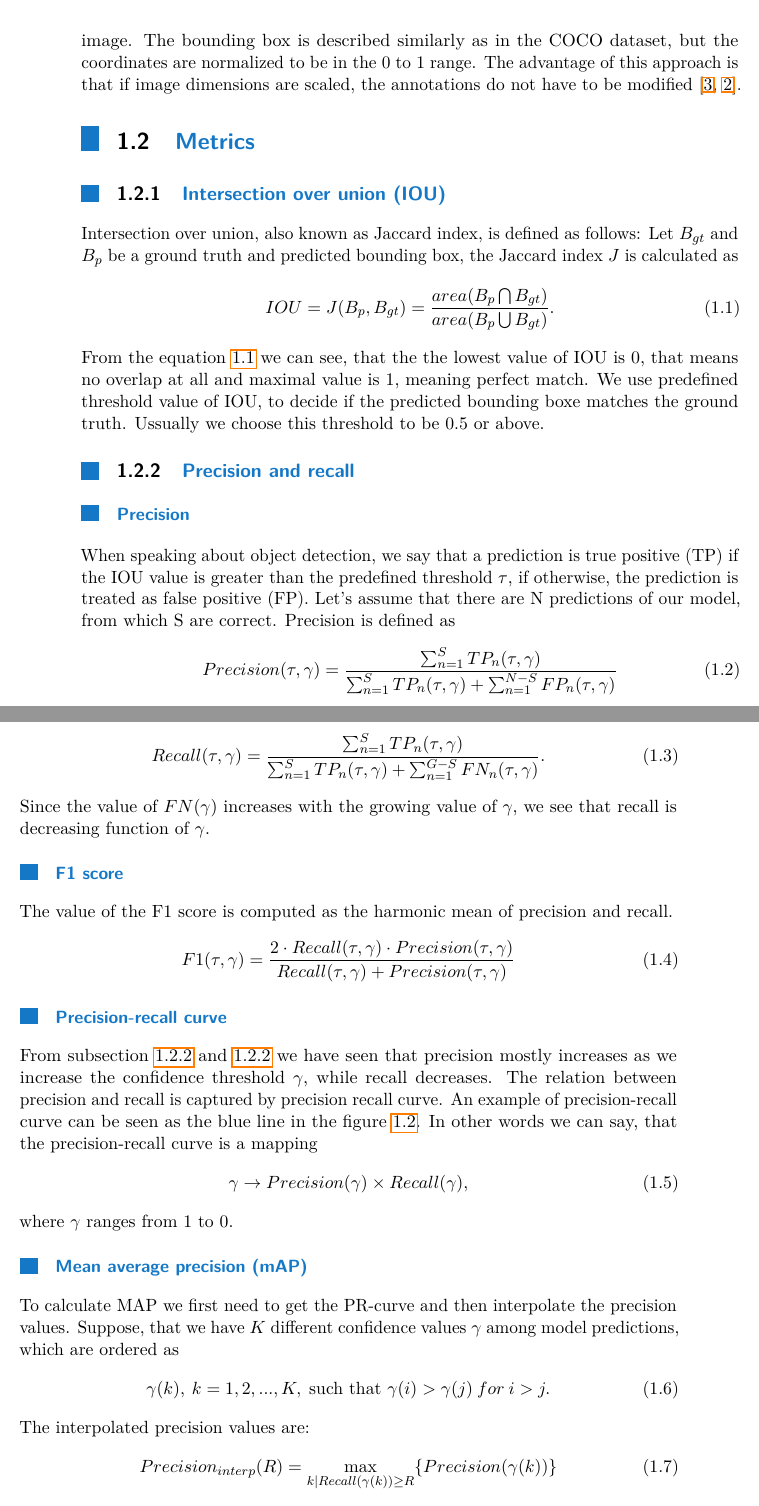
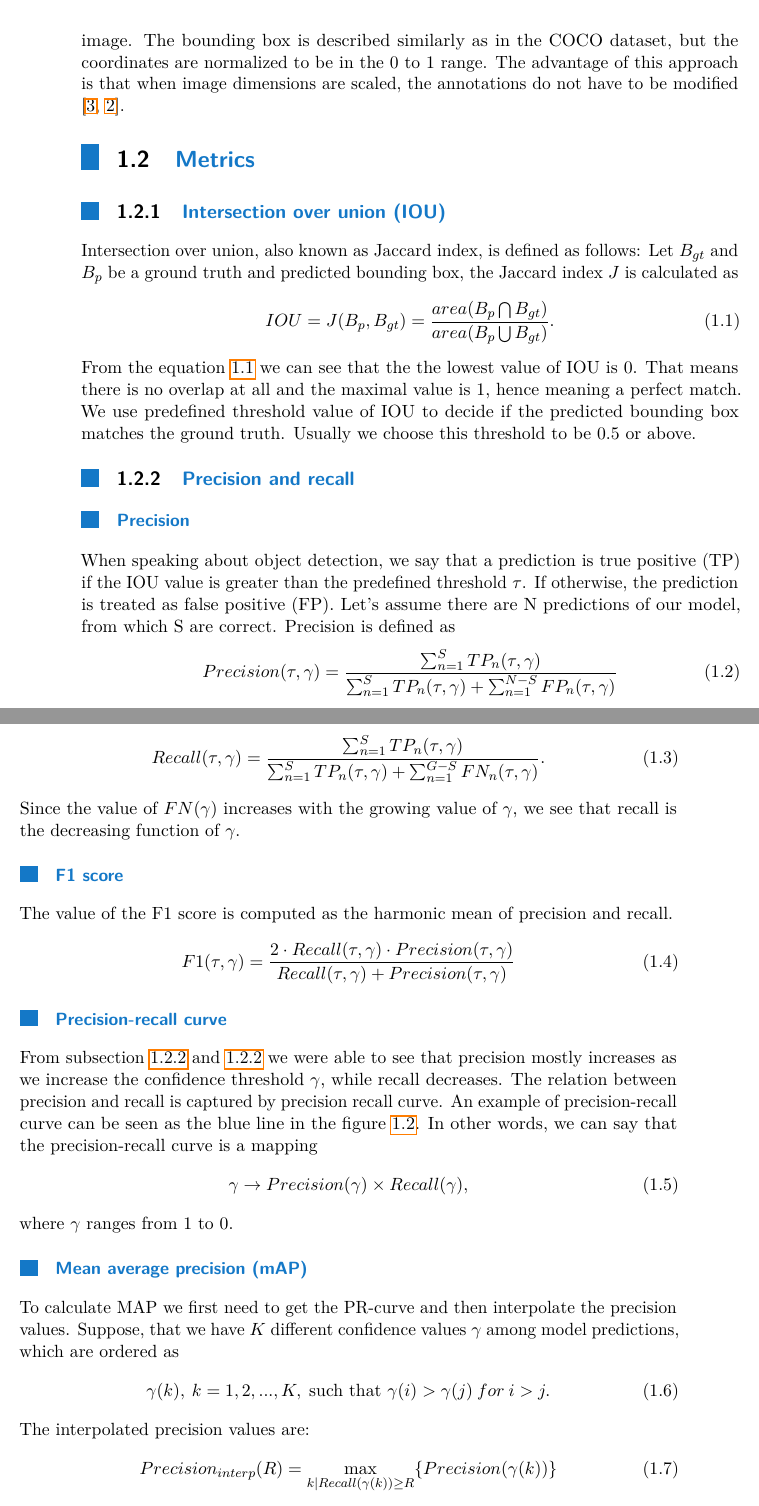
Before and after one commit to kuntiik/mt_text, a LaTeX thesis (main.tex, which reads theoretical_background.tex): two parts of pages 4 and 5 of 13, joined at a grey line, cut so that both start at the same text. Compiled offline with pdfLaTeX.

Commit message:
"grammar fix"

```diff
--- a/theoretical_background.tex
+++ b/theoretical_background.tex
@@ -10,7 +10,7 @@ COCO data format is represented by a single JSON file containing all bounding bo
 \subsection{YOLO}
 This format was introduced together with the first YOLO architecture \cite{Redmon2015}, and this annotation style is still persistent when working with the YOLO-family neural networks.
-In this format the annotations are scattered into multiple TXT files, one for every image.
-The bounding box is described similarly as in the COCO dataset, but the coordinates are normalized to be in the 0 to 1 range. The advantage of this approach is that if image dimensions are scaled, the annotations do not have to be modified \cite{Redmon2015,Padilla2021}.
+In this format, the annotations are scattered into multiple TXT files, one for every image.
+The bounding box is described similarly as in the COCO dataset, but the coordinates are normalized to be in the 0 to 1 range. The advantage of this approach is that when image dimensions are scaled, the annotations do not have to be modified \cite{Redmon2015,Padilla2021}.
 
 
 \section{Metrics}
@@ -20,8 +20,8 @@ Intersection over union, also known as Jaccard index, is defined as follows: Let
     IOU = J(B_p, B_{gt}) = \frac{area(B_p \bigcap B_{gt})}{area(B_p \bigcup B_{gt})}.
     \label{eq:iou}
 \end{align}
-From the equation \ref{eq:iou} we can see, that the the lowest value of IOU is 0, that means no overlap at all and maximal value is 1, meaning perfect match.
-We use predefined threshold value of IOU, to decide if the predicted bounding boxe matches the ground truth. Ussually we choose this threshold to be 0.5 or above.
+From the equation \ref{eq:iou} we can see that the the lowest value of IOU is 0. That means there is no overlap at all and the maximal value is 1, hence meaning a perfect match.
+We use predefined threshold value of IOU to decide if the predicted bounding box matches the ground truth. Usually we choose this threshold to be 0.5 or above.
 
 \begin{figure}
     \includegraphics[width = \linewidth]{images/IOU.jpg}
@@ -32,7 +32,7 @@ We use predefined threshold value of IOU, to decide if the predicted bounding bo
 \subsection{Precision and recall}
 \subsubsection{Precision}
 \label{subsec:precision}
-When speaking about object detection, we say that a prediction is true positive (TP) if the IOU value is greater than the predefined threshold $\tau$, if otherwise, the prediction is treated as false positive (FP). Let's assume that there are N predictions of our model, from which S are correct. Precision is defined as
+When speaking about object detection, we say that a prediction is true positive (TP) if the IOU value is greater than the predefined threshold $\tau$. If otherwise, the prediction is treated as false positive (FP). Let's assume there are N predictions of our model, from which S are correct. Precision is defined as
 \begin{align}
     Precision(\tau, \gamma) = \frac{\sum_{n=1}^S TP_n(\tau, \gamma)}{\sum_{n=1}^S TP_n(\tau, \gamma) + \sum_{n=1}^{N-S} FP_n(\tau, \gamma)}
 \end{align}
@@ -44,7 +44,7 @@ If there is a ground truth bounding box, for which there are no detection given
 \begin{align}
     Recall(\tau, \gamma) = \frac{\sum_{n=1}^S TP_n(\tau, \gamma)}{\sum_{n=1}^S TP_n(\tau, \gamma) + \sum_{n=1}^{G-S} FN_n(\tau, \gamma)}.
 \end{align}
-Since the value of $FN(\gamma)$ increases with the growing value of $\gamma$, we see that recall is decreasing function of $\gamma$.
+Since the value of $FN(\gamma)$ increases with the growing value of $\gamma$, we see that recall is the decreasing function of $\gamma$.
 \subsubsection{F1 score}
 The value of the F1 score is computed as the harmonic mean of precision and recall.
 \begin{align}
@@ -52,7 +52,7 @@ The value of the F1 score is computed as the harmonic mean of precision and reca
 \end{align}
 
 \subsubsection{Precision-recall curve}
-From subsection \ref{subsec:precision} and \ref{subsec:recall} we have seen that precision mostly increases as we increase the confidence threshold $\gamma$, while recall decreases. The relation between precision and recall is captured by precision recall curve. An example of precision-recall curve can be seen as the blue line in the figure \ref{fig:pr_curve}. In other words we can say, that the precision-recall curve is a mapping
+From subsection \ref{subsec:precision} and \ref{subsec:recall} we were able to see that precision mostly increases as we increase the confidence threshold $\gamma$, while recall decreases. The relation between precision and recall is captured by precision recall curve. An example of precision-recall curve can be seen as the blue line in the figure \ref{fig:pr_curve}. In other words, we can say that the precision-recall curve is a mapping
 \begin{align}
     \gamma \rightarrow Precision(\gamma) \times  Recall(\gamma),
     \label{eq:pr_curve}
```
Also changed, not shown: methods.tex (+2 -2 lines), theoretical_background.tex (20 more changed lines).
